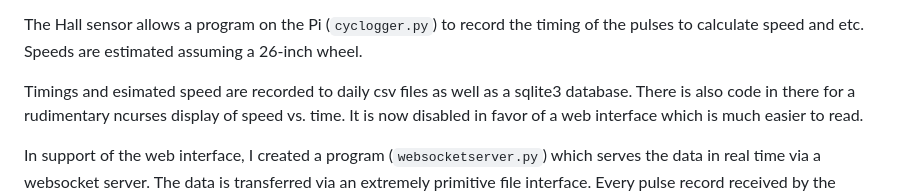
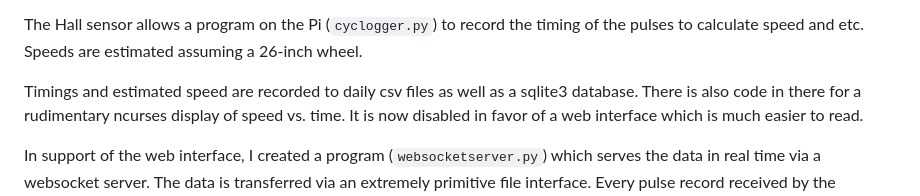
Before and after one commit to tomviolin/cyclogger, a Markdown page: README.md, the part around the change. Drawn GitHub-style.

Commit message:
updates to README.md as usual

```diff
--- a/README.md
+++ b/README.md
@@ -4,7 +4,7 @@ a rare earth magnet duct-taped to the reflector on a stationary bike I use for e
 The Hall sensor allows a program on the Pi (`cyclogger.py`) to record the timing of the pulses to calculate
 speed and etc.  Speeds are estimated assuming a 26-inch wheel.
 
-Timings and esimated speed are recorded to daily csv files as well as a sqlite3 database.
+Timings and estimated speed are recorded to daily csv files as well as a sqlite3 database.
 There is also code in there for a rudimentary ncurses display of speed vs. time. It is now disabled in favor
 of a web interface which is much easier to read.
 
```
